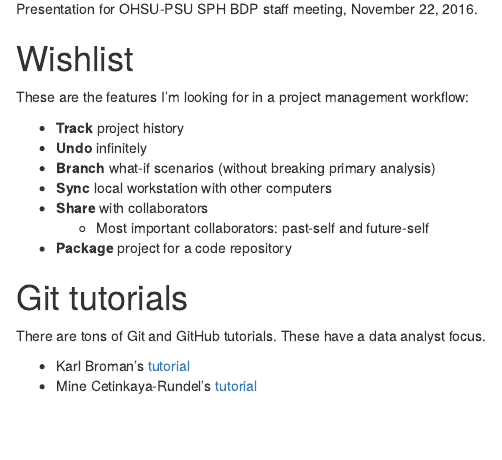
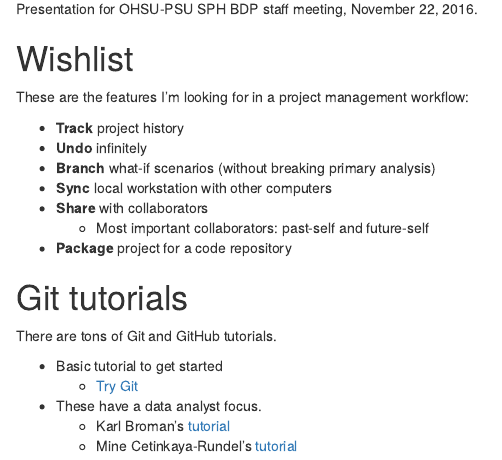
Before and after one commit to benjamin-chan/Workflow, an R Markdown document (scripts/preamble.Rmd): the page in a window 1100 px wide, from 70 px down. Rendered offline with R 4.5, knitr and Pandoc, with nearby package versions.

Commit message:
Add Try Git link

```diff
--- a/scripts/preamble.Rmd
+++ b/scripts/preamble.Rmd
@@ -27,7 +27,9 @@ These are the features I'm looking for in a project management workflow:
 # Git tutorials
 
 There are tons of Git and GitHub tutorials.
-These have a data analyst focus.
 
-* Karl Broman's [tutorial](http://kbroman.org/github_tutorial)
-* Mine Cetinkaya-Rundel's [tutorial](http://www2.stat.duke.edu/~cr173/Sta323_Sp16/git.html)
+* Basic tutorial to get started
+  * [Try Git](https://try.github.io/)
+* These have a data analyst focus.
+  * Karl Broman's [tutorial](http://kbroman.org/github_tutorial)
+  * Mine Cetinkaya-Rundel's [tutorial](http://www2.stat.duke.edu/~cr173/Sta323_Sp16/git.html)
```
